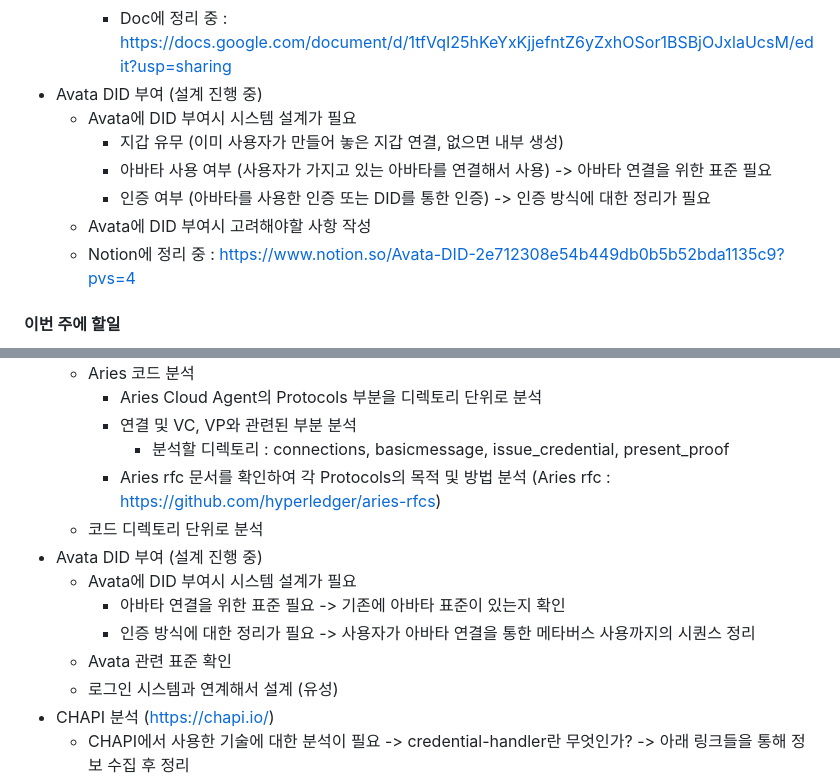
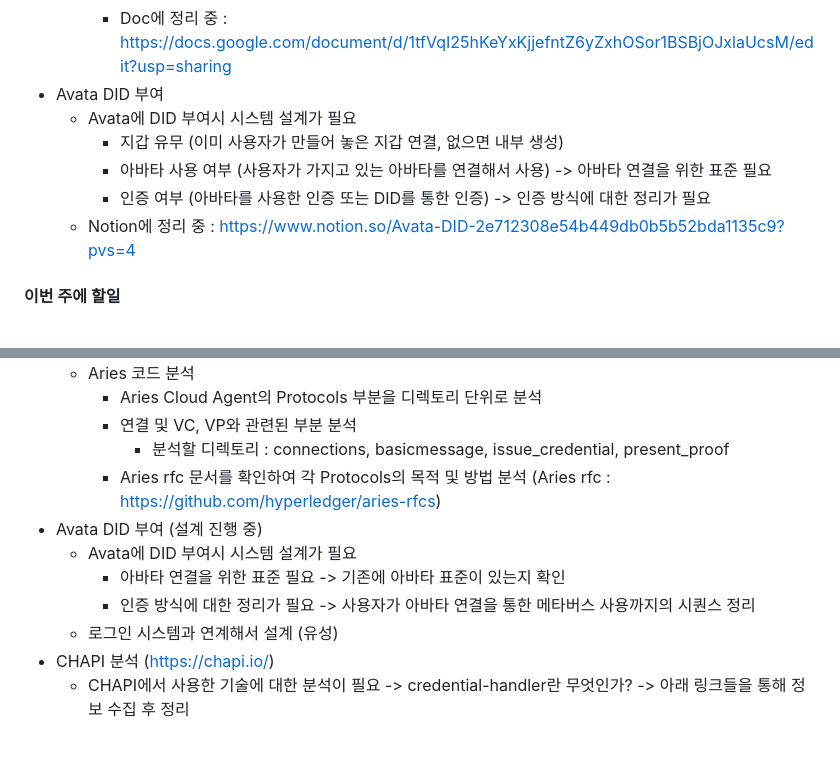
Before and after one commit to geunkim/Metaverse, a Markdown page: Minutes/2023_4_10.md, 2 parts joined by grey strips. GitHub-like rendering; blank space fills up the shorter version.

```diff
--- a/Minutes/2023_4_10.md
+++ b/Minutes/2023_4_10.md
@@ -18,12 +18,11 @@
         - aries-cloudagent-python의 각 디렉토리별 기능 분석
           - 분석한 디렉토리 : admin, commands, protocols
       - Doc에 정리 중 : https://docs.google.com/document/d/1tfVqI25hKeYxKjjefntZ6yZxhOSor1BSBjOJxlaUcsM/edit?usp=sharing
-  - Avata DID 부여 (설계 진행 중)
+  - Avata DID 부여
     - Avata에 DID 부여시 시스템 설계가 필요
       - 지갑 유무 (이미 사용자가 만들어 놓은 지갑 연결, 없으면 내부 생성)
       - 아바타 사용 여부 (사용자가 가지고 있는 아바타를 연결해서 사용) -> 아바타 연결을 위한 표준 필요
       - 인증 여부 (아바타를 사용한 인증 또는 DID를 통한 인증) -> 인증 방식에 대한 정리가 필요
-    - Avata에 DID 부여시 고려해야할 사항 작성
     - Notion에 정리 중 : https://www.notion.so/Avata-DID-2e712308e54b449db0b5b52bda1135c9?pvs=4
 
 #### 이번 주에 할일
@@ -36,12 +35,10 @@
       - 연결 및 VC, VP와 관련된 부분 분석
         - 분석할 디렉토리 : connections, basicmessage, issue_credential, present_proof
       - Aries rfc 문서를 확인하여 각 Protocols의 목적 및 방법 분석 (Aries rfc : https://github.com/hyperledger/aries-rfcs)
-    - 코드 디렉토리 단위로 분석
   - Avata DID 부여 (설계 진행 중)
     - Avata에 DID 부여시 시스템 설계가 필요
       - 아바타 연결을 위한 표준 필요 -> 기존에 아바타 표준이 있는지 확인
       - 인증 방식에 대한 정리가 필요 -> 사용자가 아바타 연결을 통한 메타버스 사용까지의 시퀀스 정리
-    - Avata 관련 표준 확인
     - 로그인 시스템과 연계해서 설계 (유성)
   - CHAPI 분석 (https://chapi.io/)
     - CHAPI에서 사용한 기술에 대한 분석이 필요 -> credential-handler란 무엇인가? -> 아래 링크들을 통해 정보 수집 후 정리
```
Also changed, not shown: Minutes/2023_4_17.md (+2 -16 lines).
